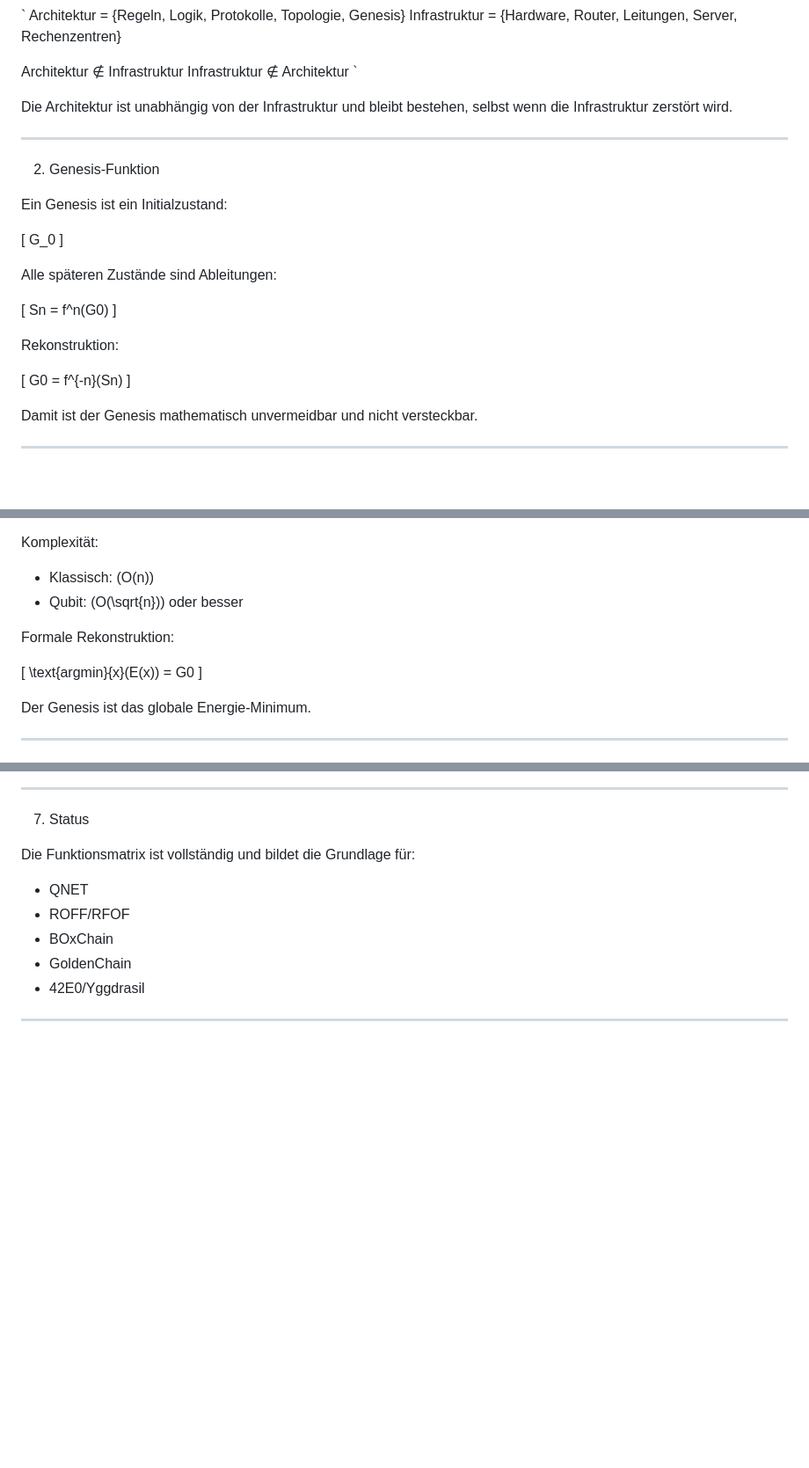
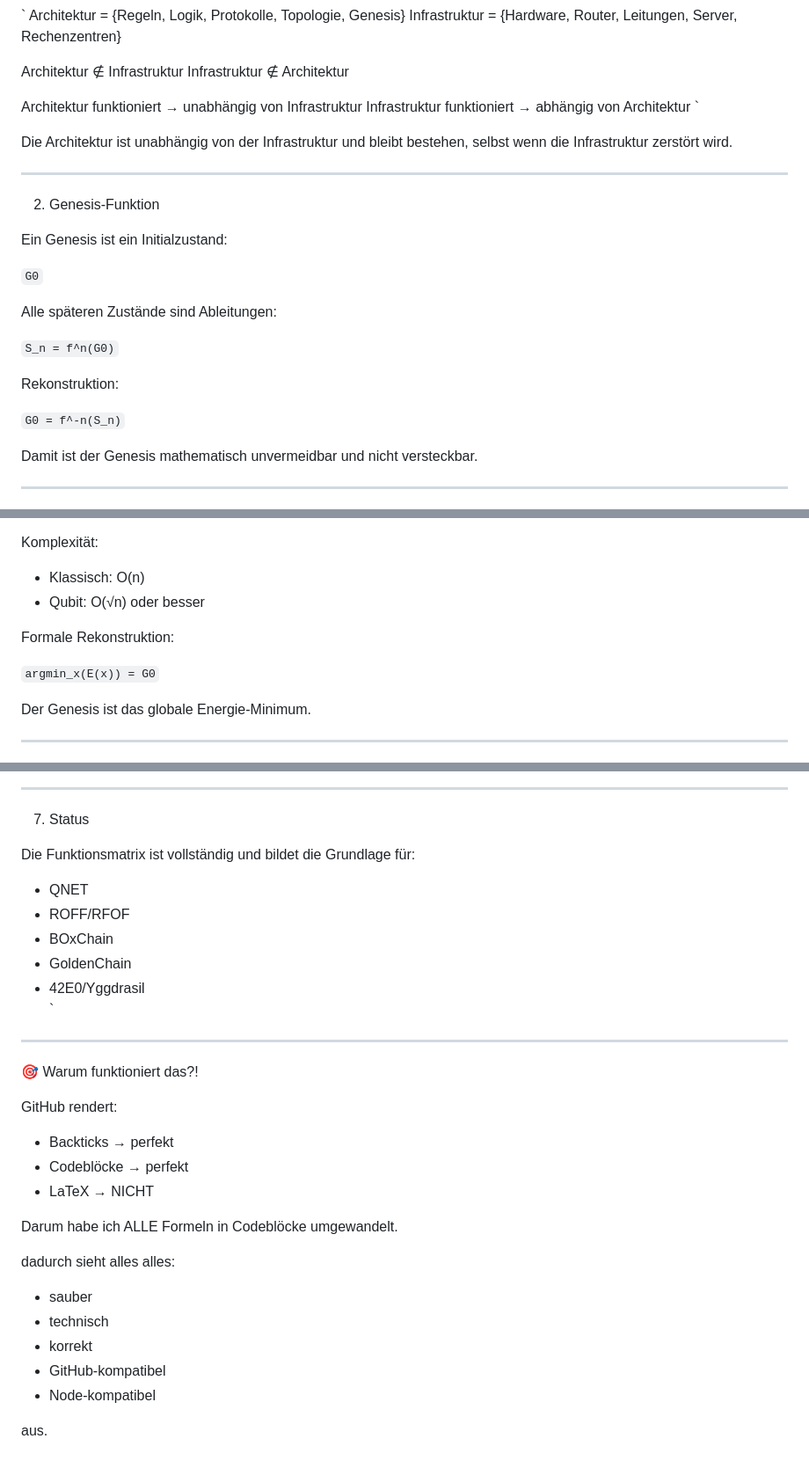
Before and after one commit to RFOF-NETWORK/Qnet, a Markdown page: FUNCTION.md, 3 parts joined by grey strips. Shown at 88% size. Rendered like a GitHub page; blank space fills up the shorter version.

```diff
--- a/FUNCTION.md
+++ b/FUNCTION.md
@@ -15,6 +15,9 @@ Infrastruktur = {Hardware, Router, Leitungen, Server, Rechenzentren}
 
 Architektur ∉ Infrastruktur
 Infrastruktur ∉ Architektur
+
+Architektur funktioniert → unabhängig von Infrastruktur
+Infrastruktur funktioniert → abhängig von Architektur
 `
 
 Die Architektur ist unabhängig von der Infrastruktur und bleibt bestehen, selbst wenn die Infrastruktur zerstört wird.
@@ -25,21 +28,21 @@ Die Architektur ist unabhängig von der Infrastruktur und bleibt bestehen, selbs
 
 Ein Genesis ist ein Initialzustand:
 
-\[
-G_0
-\]
+`
+G0
+`
 
 Alle späteren Zustände sind Ableitungen:
 
-\[
-Sn = f^n(G0)
-\]
+`
+S_n = f^n(G0)
+`
 
 Rekonstruktion:
 
-\[
-G0 = f^{-n}(Sn)
-\]
+`
+G0 = f^-n(S_n)
+`
 
 Damit ist der Genesis mathematisch unvermeidbar und nicht versteckbar.
 
@@ -56,14 +59,14 @@ Qubit-Systeme arbeiten zustandsbasiert:
 
 Komplexität:
 
-- Klassisch: \(O(n)\)
-- Qubit: \(O(\sqrt{n})\) oder besser
+- Klassisch: O(n)
+- Qubit: O(√n) oder besser
 
 Formale Rekonstruktion:
 
-\[
-\text{argmin}{x}(E(x)) = G0
-\]
+`
+argmin_x(E(x)) = G0
+`
 
 Der Genesis ist das globale Energie-Minimum.
 
@@ -174,5 +177,26 @@ Die Funktionsmatrix ist vollständig und bildet die Grundlage für:
 - BOxChain
 - GoldenChain
 - 42E0/Yggdrasil
+`
 
 ---
+
+🎯 Warum funktioniert das?!
+
+GitHub rendert:
+
+- Backticks → perfekt
+- Codeblöcke → perfekt
+- LaTeX → NICHT
+
+Darum habe ich ALLE Formeln in Codeblöcke umgewandelt.
+
+dadurch sieht alles alles:
+
+- sauber
+- technisch
+- korrekt
+- GitHub‑kompatibel
+- Node‑kompatibel
+
+aus.
```
Also changed, not shown: other parts of FUNCTION.md (+6 -6 lines).
